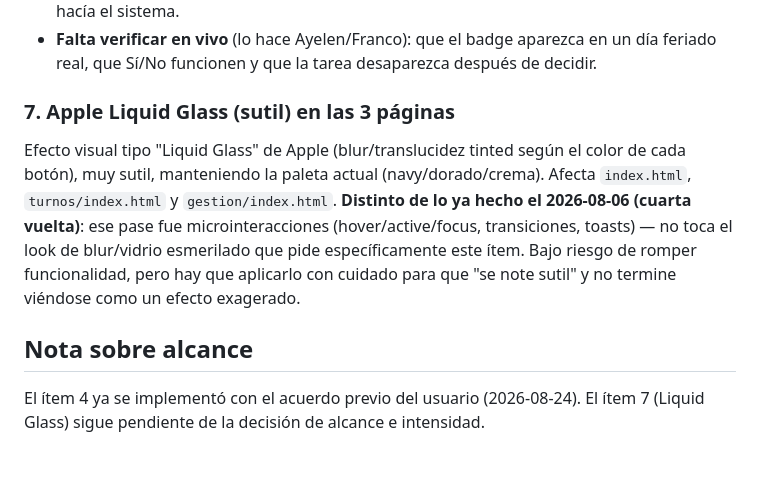
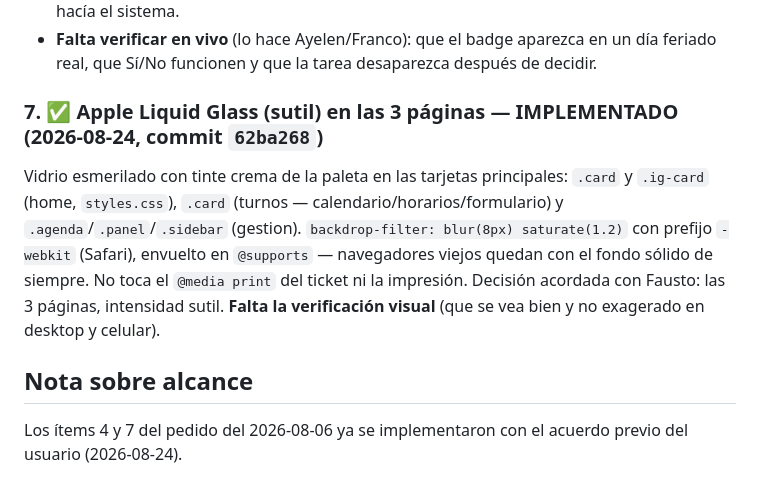
Before and after one commit to faustovinzon9-art/od-francovinzon, a Markdown page: tasks.md, the part around the change. GitHub-like rendering.

```diff
--- a/tasks.md
+++ b/tasks.md
@@ -319,9 +319,9 @@ Queda uno de los dos del pedido original de 8 puntos — el resto ya está hecho
 - Incluye todos los tipos de feriado de la API (inamovibles, trasladables, puentes, no laborables). `/turnos` no cambió: los feriados se manejan bloqueando el día, como ya hacía el sistema.
 - **Falta verificar en vivo** (lo hace Ayelen/Franco): que el badge aparezca en un día feriado real, que Sí/No funcionen y que la tarea desaparezca después de decidir.
 
-### 7. Apple Liquid Glass (sutil) en las 3 páginas
-Efecto visual tipo "Liquid Glass" de Apple (blur/translucidez tinted según el color de cada botón), muy sutil, manteniendo la paleta actual (navy/dorado/crema). Afecta `index.html`, `turnos/index.html` y `gestion/index.html`. **Distinto de lo ya hecho el 2026-08-06 (cuarta vuelta)**: ese pase fue microinteracciones (hover/active/focus, transiciones, toasts) — no toca el look de blur/vidrio esmerilado que pide específicamente este ítem. Bajo riesgo de romper funcionalidad, pero hay que aplicarlo con cuidado para que "se note sutil" y no termine viéndose como un efecto exagerado.
+### 7. ✅ Apple Liquid Glass (sutil) en las 3 páginas — IMPLEMENTADO (2026-08-24, commit `62ba268`)
+Vidrio esmerilado con tinte crema de la paleta en las tarjetas principales: `.card` y `.ig-card` (home, `styles.css`), `.card` (turnos — calendario/horarios/formulario) y `.agenda`/`.panel`/`.sidebar` (gestion). `backdrop-filter: blur(8px) saturate(1.2)` con prefijo `-webkit` (Safari), envuelto en `@supports` — navegadores viejos quedan con el fondo sólido de siempre. No toca el `@media print` del ticket ni la impresión. Decisión acordada con Fausto: las 3 páginas, intensidad sutil. **Falta la verificación visual** (que se vea bien y no exagerado en desktop y celular).
 
 ## Nota sobre alcance
 
-El ítem 4 ya se implementó con el acuerdo previo del usuario (2026-08-24). El ítem 7 (Liquid Glass) sigue pendiente de la decisión de alcance e intensidad.
+Los ítems 4 y 7 del pedido del 2026-08-06 ya se implementaron con el acuerdo previo del usuario (2026-08-24).
```
Also changed, not shown: changelog.md (+9 -0 lines).
